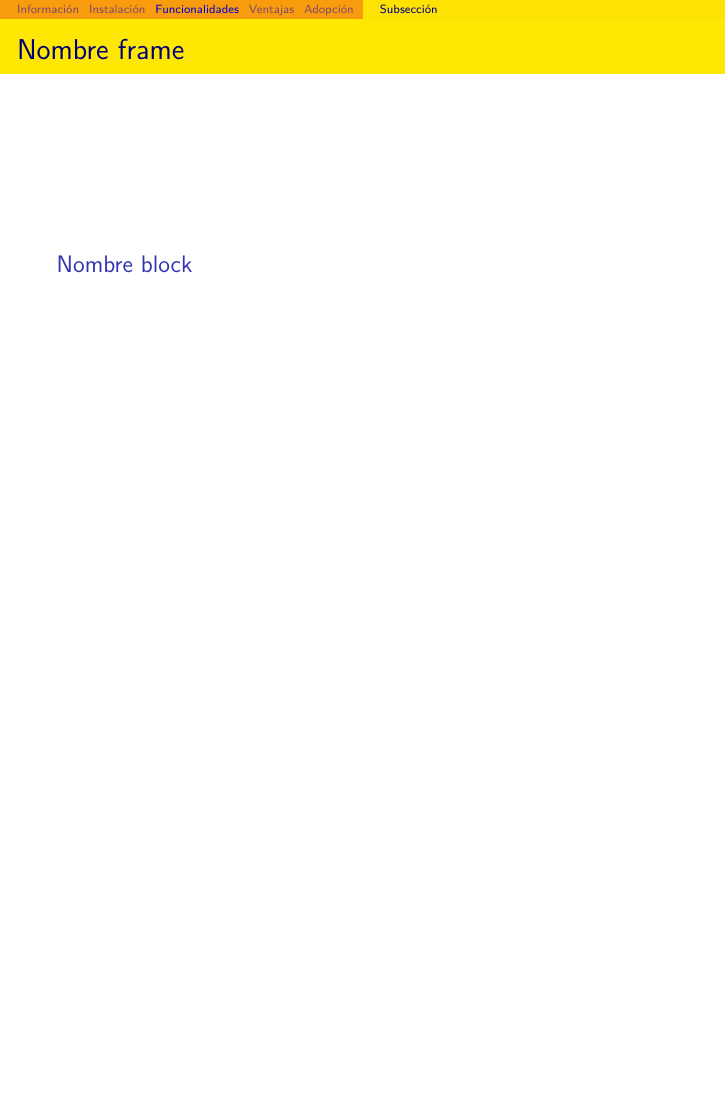
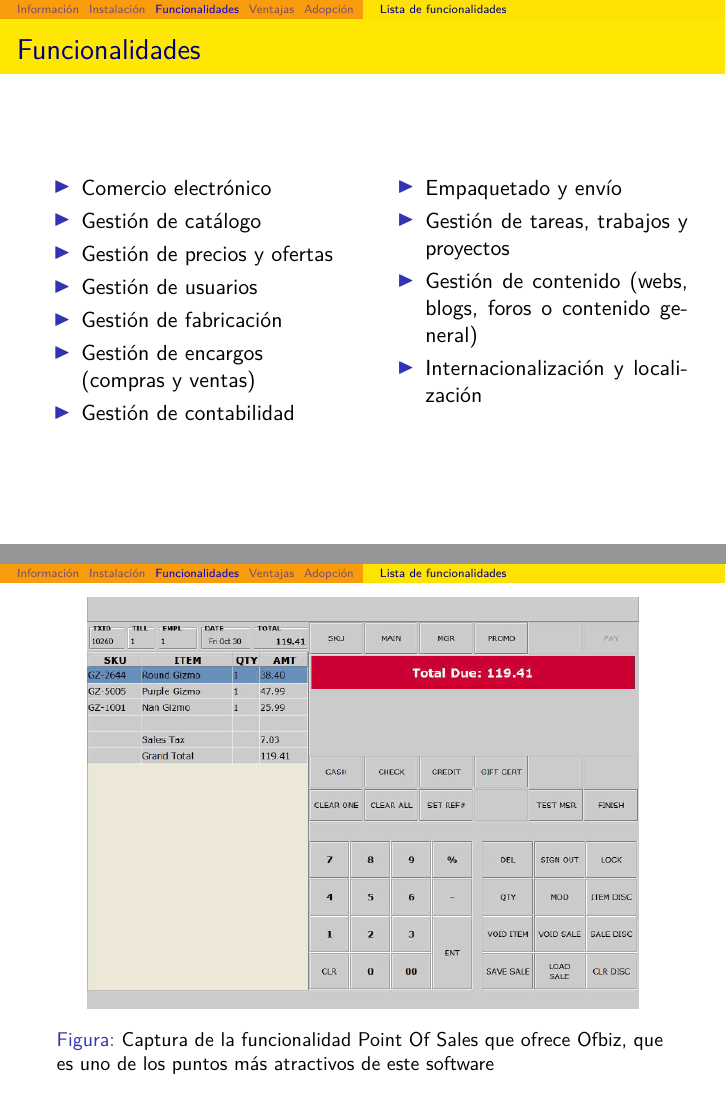
Before and after one commit to Bruno-sm/SeminarioApacheOFBiz, LaTeX slides (presentacion.tex, which reads funcionalidades.tex): page 5 of 10 before the commit and pages 5 and 6 of 12 after it, the two joined at a grey line, the shorter picture padded with empty space. Compiled offline with pdfLaTeX.

Commit message:
Funcionalidades y justifying

```diff
--- a/funcionalidades.tex
+++ b/funcionalidades.tex
@@ -1,7 +1,38 @@
-\subsection{Subsección}
-\begin{frame}{Nombre frame}
-	\begin{block}{Nombre block}
+\subsection{Lista de funcionalidades}
+\begin{frame}{Funcionalidades}
+\begin{columns}[T]
+	\begin{column}{.5\textwidth}
+	\begin{itemize}
+		\item Comercio electrónico
+		\item Gestión de catálogo
+		\item Gestión de precios y ofertas
+		\item Gestión de usuarios
+		\item Gestión de fabricación
+		\item Gestión de encargos (compras y ventas)
+		\item Gestión de contabilidad
 
-	\end{block}
+	\end{itemize}
+\end{column}
+	\begin{column}{.5\textwidth}
+	\begin{itemize}
+		\justifying
+		\item Empaquetado y envío
+		\item Gestión de tareas, trabajos y proyectos
+		\item Gestión de contenido (webs, blogs, foros o contenido general)
+		\item Internacionalización y localización
+	\end{itemize}
+\end{column}
+%Ref https://cwiki.apache.org/confluence/display/OFBIZ/OFBiz+Features#OFBizFeatures-BaseApplications
+\end{columns}
 
 \end{frame}
+
+\begin{frame}
+\begin{figure}[H]
+	\centering
+	\includegraphics[width=0.9\linewidth]{img/posOfbiz.png}
+	\caption{Captura de la funcionalidad Point Of Sales que ofrece Ofbiz, que es uno de los puntos más atractivos de este software}
+	%Ref: https://cwiki.apache.org/confluence/display/OFBIZ/Information+on+translated+languages+in+OFBiz
+\end{figure}
+
+\end{frame}
--- a/presentacion.tex
+++ b/presentacion.tex
@@ -69,7 +69,7 @@ literate={á}{{\'a}}1 {é}{{\'e}}1 {í}{{\'i}}1 {ó}{{\'o}}1
     visible on/.style={alt={#1{}{invisible}}},
     alt/.code args={<#1>#2#3}{\alt<#1>{\pgfkeysalso{#2}}{\pgfkeysalso{#3}}},
 }
-\usepackage{gnuplot-lua-tikz}
+%\usepackage{gnuplot-lua-tikz}
 
 %% Comandos %%
 \newcommand{\ejemplo}[1]{\lstinputlisting{./examples/#1}} % Mostrar código de ejemplos
@@ -109,6 +109,7 @@ literate={á}{{\'a}}1 {é}{{\'e}}1 {í}{{\'i}}1 {ó}{{\'o}}1
 
 % tikz
 \usepackage{tikz}
+\usepackage{ragged2e}
 \usetikzlibrary{shapes.multipart}
 
 \usepackage{color}
```
Also changed, not shown: img/localisation.png (added), img/posOfbiz.png (added), funcionalidades.tex (28 more changed lines).
